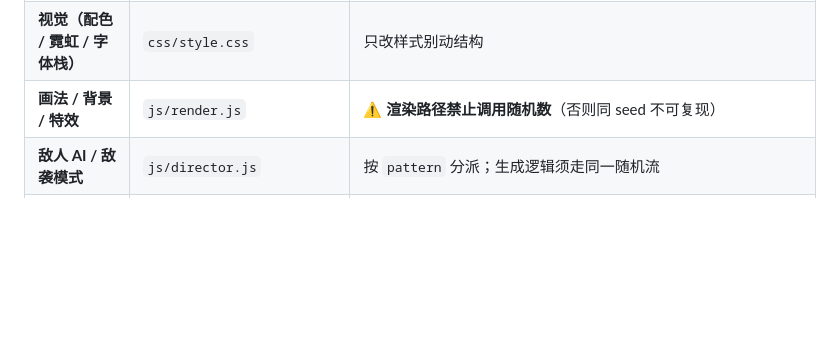
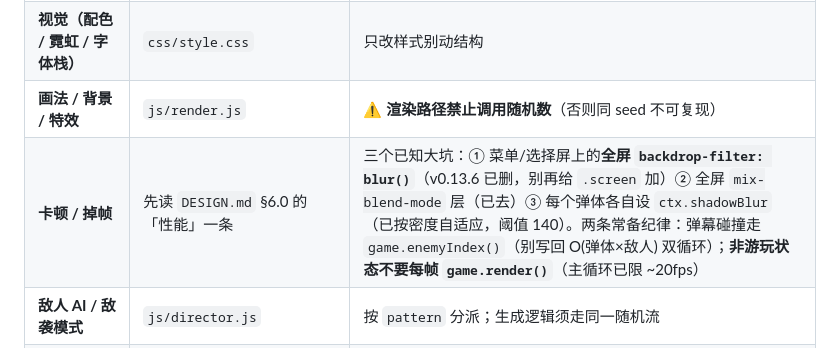
Before and after one commit to KUPworks/KUP, a Markdown page: README.md, the part around the change. GitHub-like rendering; blank space fills up the shorter version.

```diff
--- a/README.md
+++ b/README.md
@@ -375,6 +375,7 @@ index.html?t=235&lv=12&god=1&char=kaf&skip=1&xp=10&mv=1&hurt=0.5&pick=heart&gem=
 | **界面结构 / 新增屏幕** | `index.html` + `js/ui.js` | 静态文本用 `data-i18n` 标注，**不要内联硬编码中文** |
 | **视觉（配色 / 霓虹 / 字体栈）** | `css/style.css` | 只改样式别动结构 |
 | **画法 / 背景 / 特效** | `js/render.js` | ⚠️ **渲染路径禁止调用随机数**（否则同 seed 不可复现） |
+| **卡顿 / 掉帧** | 先读 `DESIGN.md` §6.0 的「性能」一条 | 三个已知大坑：① 菜单/选择屏上的**全屏 `backdrop-filter: blur()`**（v0.13.6 已删，别再给 `.screen` 加）② 全屏 `mix-blend-mode` 层（已去）③ 每个弹体各自设 `ctx.shadowBlur`（已按密度自适应，阈值 140）。两条常备纪律：弹幕碰撞走 `game.enemyIndex()`（别写回 O(弹体×敌人) 双循环）；**非游玩状态不要每帧 `game.render()`**（主循环已限 ~20fps） |
 | **敌人 AI / 敌袭模式** | `js/director.js` | 按 `pattern` 分派；生成逻辑须走同一随机流 |
 | **敌人绕楼寻路 / 楼体碰撞与空间索引** | `js/game.js` + `js/config.js` | `steerCity`（局部避障转向）＋ `cityIndex`／`_near`（分桶查询）；可调参数在 `C.NAV`。⚠️ 改完建议跑 `node tools/path-cmp.cjs` 对比绕楼质量 |
 | **手感（移动 / 冲刺 / 碰撞 / 大招）** | `js/entities.js` + `js/game.js` | 改完务必实机验证 |
```
Also changed, not shown: DESIGN.md (+4 -2 lines).
